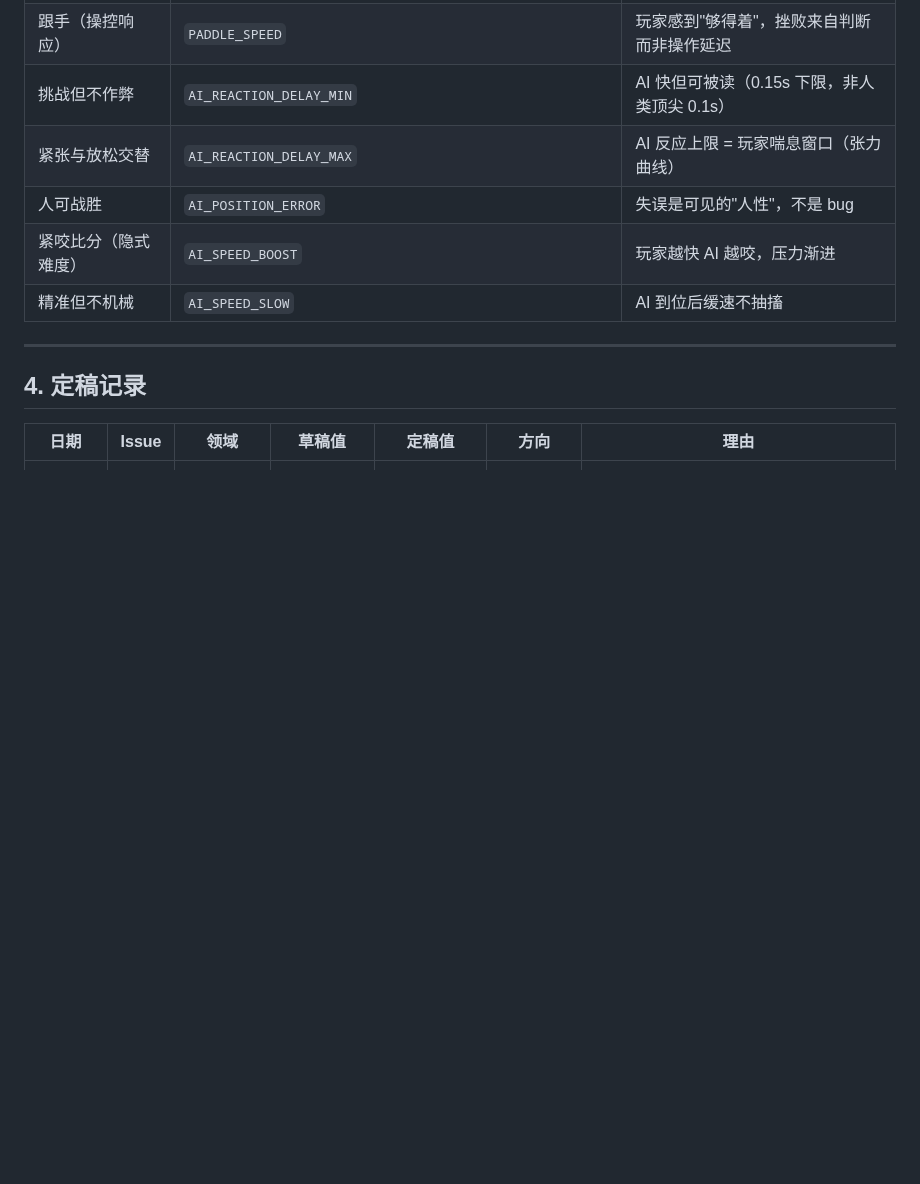
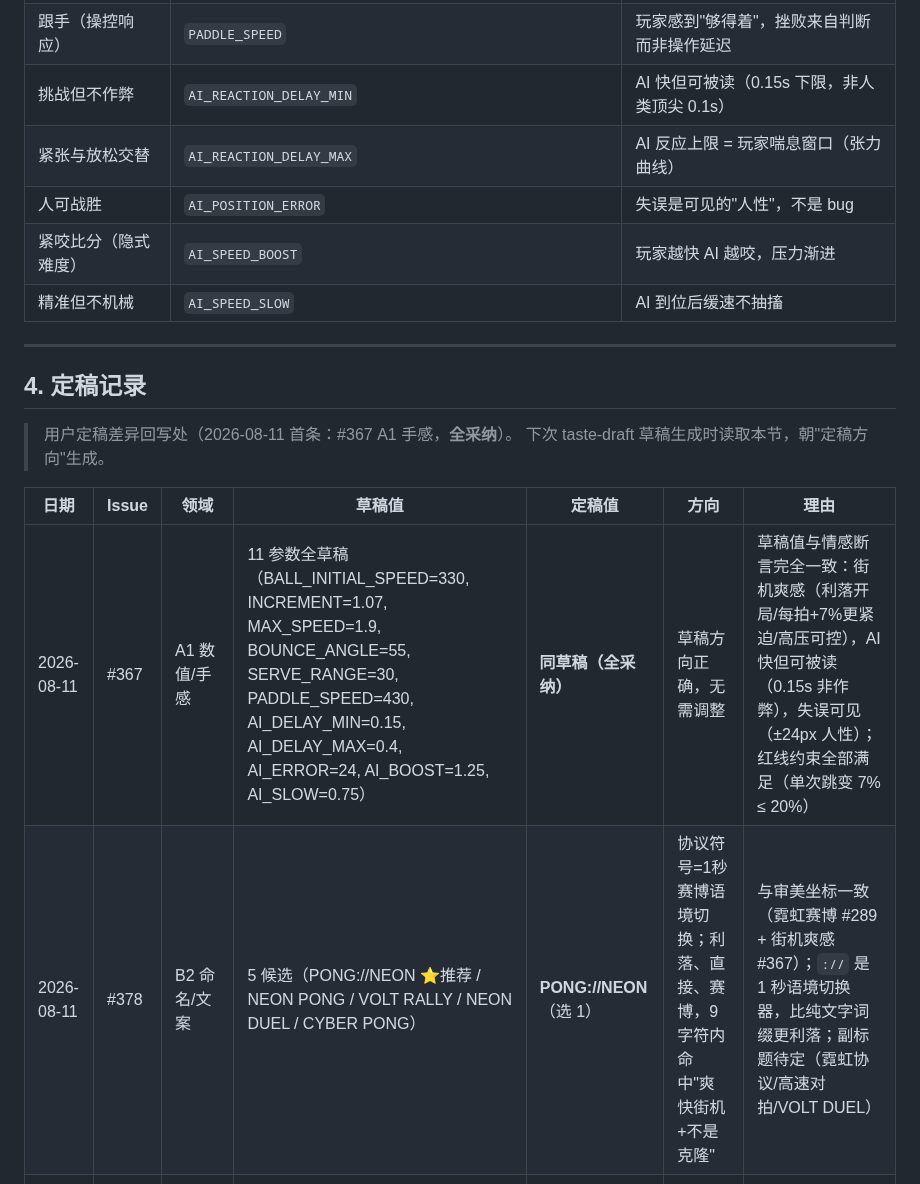
Before and after one commit to devvi/agent-game-test, a Markdown page: docs/TASTE.md, the part around the change. Rendered like a GitHub page; blank space fills up the shorter version.

Commit message:
docs: TASTE.md §4 恢复 #367/#378 历史定稿记录 + 追加 #395

```diff
--- a/docs/TASTE.md
+++ b/docs/TASTE.md
@@ -83,6 +83,11 @@ godot --path mini-pong/
 
 ## 4. 定稿记录
 
+> 用户定稿差异回写处（2026-08-11 首条：#367 A1 手感，**全采纳**）。
+> 下次 taste-draft 草稿生成时读取本节，朝"定稿方向"生成。
+
 | 日期 | Issue | 领域 | 草稿值 | 定稿值 | 方向 | 理由 |
 |------|-------|------|--------|--------|------|------|
+| 2026-08-11 | #367 | A1 数值/手感 | 11 参数全草稿（BALL_INITIAL_SPEED=330, INCREMENT=1.07, MAX_SPEED=1.9, BOUNCE_ANGLE=55, SERVE_RANGE=30, PADDLE_SPEED=430, AI_DELAY_MIN=0.15, AI_DELAY_MAX=0.4, AI_ERROR=24, AI_BOOST=1.25, AI_SLOW=0.75） | **同草稿（全采纳）** | 草稿方向正确，无需调整 | 草稿值与情感断言完全一致：街机爽感（利落开局/每拍+7%更紧迫/高压可控），AI 快但可被读（0.15s 非作弊），失误可见（±24px 人性）；红线约束全部满足（单次跳变 7% ≤ 20%） |
+| 2026-08-11 | #378 | B2 命名/文案 | 5 候选（PONG://NEON ⭐推荐 / NEON PONG / VOLT RALLY / NEON DUEL / CYBER PONG） | **PONG://NEON**（选 1） | 协议符号=1秒赛博语境切换；利落、直接、赛博，9 字符内命中"爽快街机+不是克隆" | 与审美坐标一致（霓虹赛博 #289 + 街机爽感 #367）；`://` 是 1 秒语境切换器，比纯文字词缀更利落；副标题待定（霓虹协议/高速对拍/VOLT DUEL） |
 | 2026-08-13 | #395 | B2/B5 升级文案 | 9 升级短句+3命名候选/个 | 全采纳推荐命名 + 短句全保留 | 克制短句, 采纳工作名 | 用户全采纳: 短句(火过留洞/时间让路/洞先开好)符合海明威式克制; 命名沿用 #387 工作名保持跨文档一致 |
```
